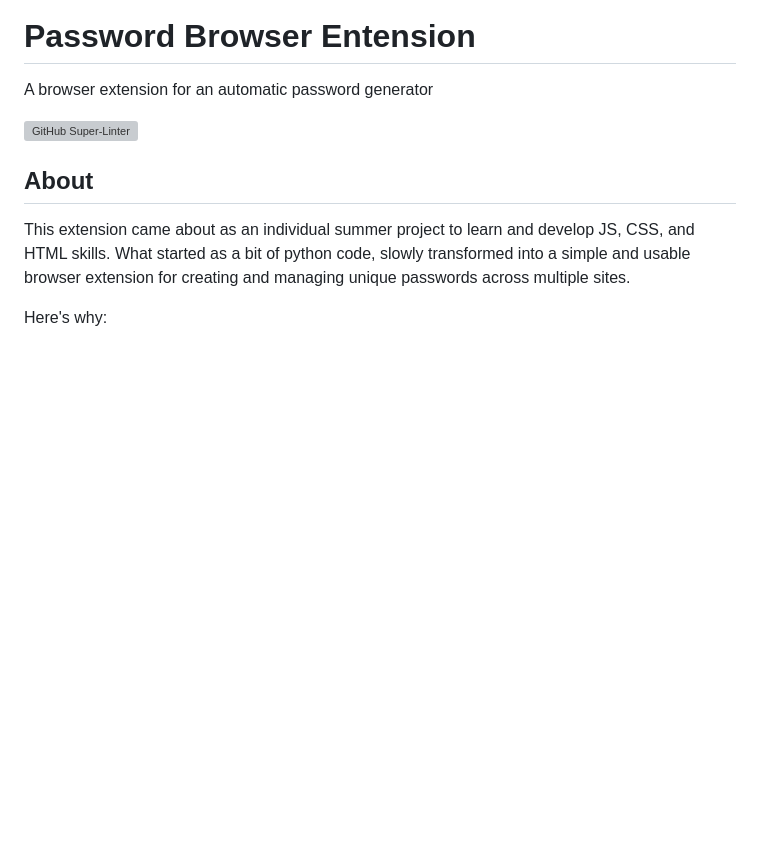
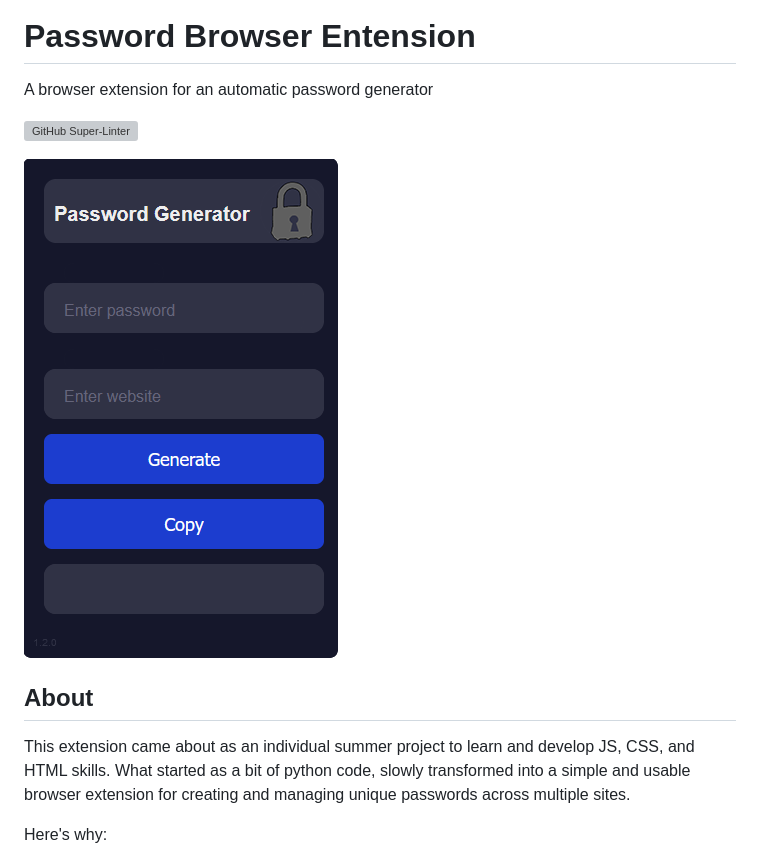
Before and after one commit to fherchuk/Password-Generator-Extension, a Markdown page: README.md, the part around the change. Drawn GitHub-style; pictures changed too: imgs/generator.png (added); blank space fills up the shorter version; grey boxes are pictures that could not be loaded.

```diff
--- a/README.md
+++ b/README.md
@@ -3,7 +3,12 @@ A browser extension for an automatic password generator
 
 [![GitHub Super-Linter](https://github.com/fherchuk/PasswordGenBrowserExtension/actions/workflows/super-linter.yml/badge.svg)](https://github.com/marketplace/actions/super-linter)
 
+
+<img src="./imgs/generator.png">
+
 ## About
+
+
 
 This extension came about as an individual summer project to learn and develop JS, CSS, and HTML skills. What started as a bit of python code, slowly transformed into a simple and usable browser extension for creating and managing unique passwords across multiple sites.
 
```
Also changed, not shown: 5 other files.
